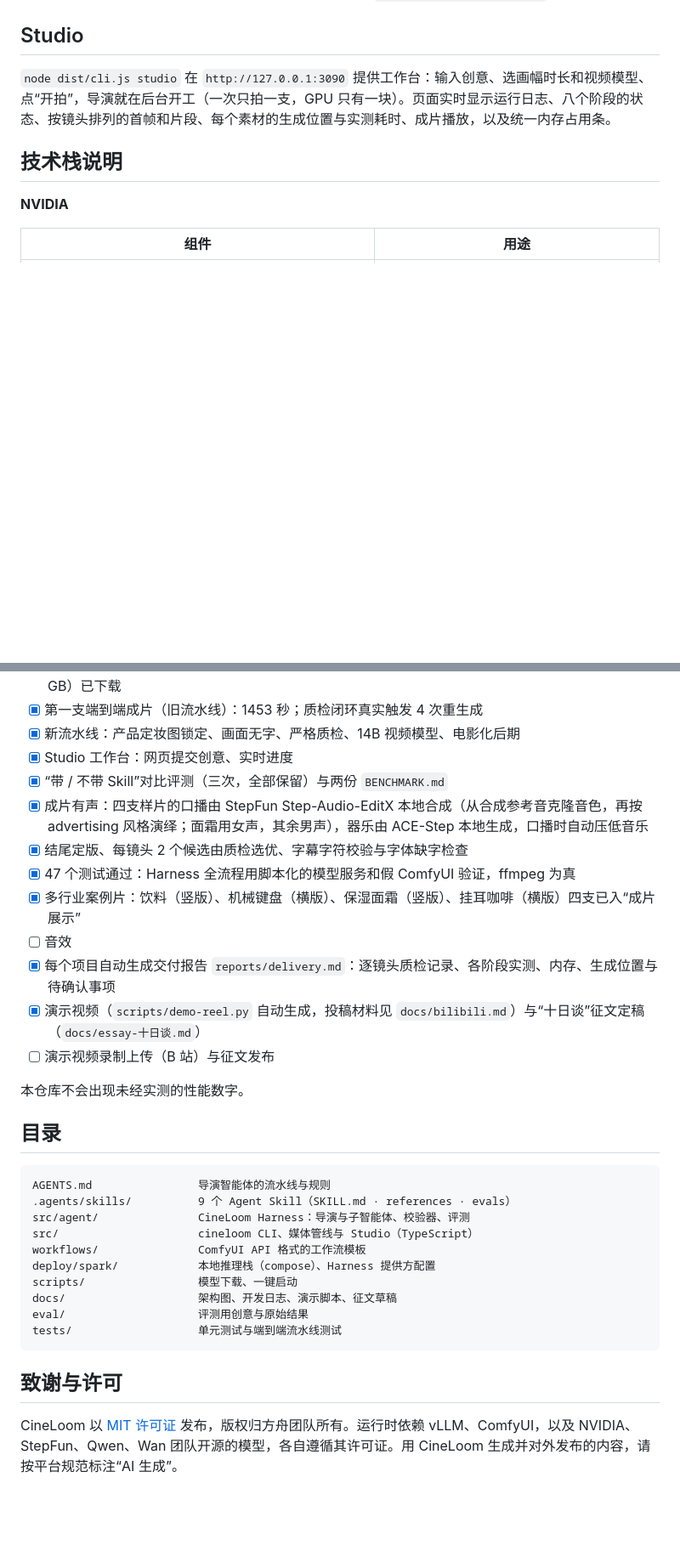
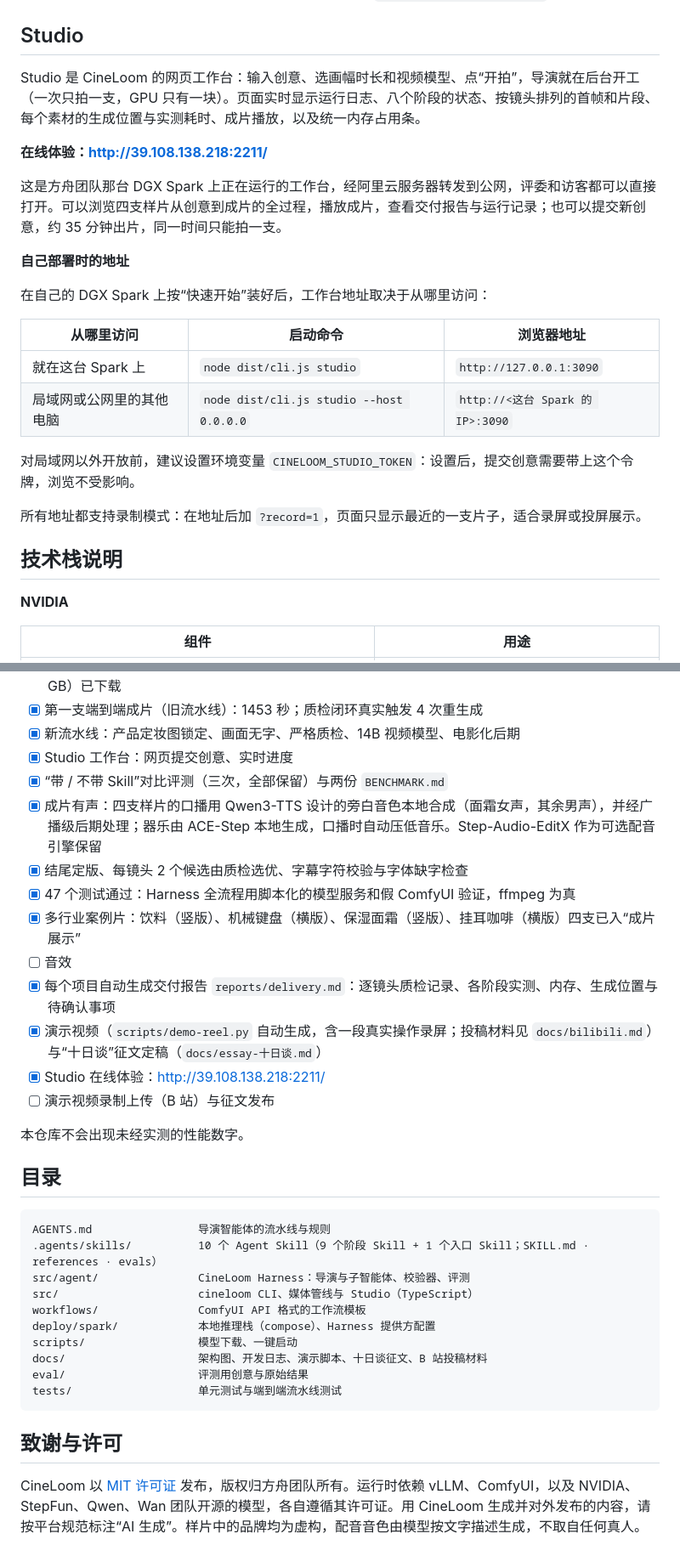
Before and after one commit to hojiahao/cineloom, a Markdown page: README.md, 2 parts joined by grey strips. Shown at 85% size. Drawn GitHub-style; blank space fills up the shorter version.

Commit message:
README: the live Studio address for judges, and how self-deployers reach their own Studio; voice, status and directory entries brought up to date
Co-Authored-By: Claude Opus 5.5 (1M context) <noreply@anthropic.com>

````diff
--- a/README.md
+++ b/README.md
@@ -340,7 +341,24 @@ Nemotron 默认先推理再作答，推理内容计入 `max_tokens`；给得太
 
 ## Studio
 
-`node dist/cli.js studio` 在 `http://127.0.0.1:3090` 提供工作台：输入创意、选画幅时长和视频模型、点“开拍”，导演就在后台开工（一次只拍一支，GPU 只有一块）。页面实时显示运行日志、八个阶段的状态、按镜头排列的首帧和片段、每个素材的生成位置与实测耗时、成片播放，以及统一内存占用条。
+Studio 是 CineLoom 的网页工作台：输入创意、选画幅时长和视频模型、点“开拍”，导演就在后台开工（一次只拍一支，GPU 只有一块）。页面实时显示运行日志、八个阶段的状态、按镜头排列的首帧和片段、每个素材的生成位置与实测耗时、成片播放，以及统一内存占用条。
+
+**在线体验：<http://39.108.138.218:2211/>**
+
+这是方舟团队那台 DGX Spark 上正在运行的工作台，经阿里云服务器转发到公网，评委和访客都可以直接打开。可以浏览四支样片从创意到成片的全过程，播放成片，查看交付报告与运行记录；也可以提交新创意，约 35 分钟出片，同一时间只能拍一支。
+
+**自己部署时的地址**
+
+在自己的 DGX Spark 上按“快速开始”装好后，工作台地址取决于从哪里访问：
+
+| 从哪里访问 | 启动命令 | 浏览器地址 |
+|---|---|---|
+| 就在这台 Spark 上 | `node dist/cli.js studio` | `http://127.0.0.1:3090` |
+| 局域网或公网里的其他电脑 | `node dist/cli.js studio --host 0.0.0.0` | `http://<这台 Spark 的 IP>:3090` |
+
+对局域网以外开放前，建议设置环境变量 `CINELOOM_STUDIO_TOKEN`：设置后，提交创意需要带上这个令牌，浏览不受影响。
+
+所有地址都支持录制模式：在地址后加 `?record=1`，页面只显示最近的一支片子，适合录屏或投屏展示。
 
 ## 技术栈说明
 
@@ -389,13 +408,14 @@ Nemotron 默认先推理再作答，推理内容计入 `max_tokens`；给得太
 - [x] 新流水线：产品定妆图锁定、画面无字、严格质检、14B 视频模型、电影化后期
 - [x] Studio 工作台：网页提交创意、实时进度
 - [x] “带 / 不带 Skill”对比评测（三次，全部保留）与两份 `BENCHMARK.md`
-- [x] 成片有声：四支样片的口播由 StepFun Step-Audio-EditX 本地合成（从合成参考音克隆音色，再按 advertising 风格演绎；面霜用女声，其余男声），器乐由 ACE-Step 本地生成，口播时自动压低音乐
+- [x] 成片有声：四支样片的口播用 Qwen3-TTS 设计的旁白音色本地合成（面霜女声，其余男声），并经广播级后期处理；器乐由 ACE-Step 本地生成，口播时自动压低音乐。Step-Audio-EditX 作为可选配音引擎保留
 - [x] 结尾定版、每镜头 2 个候选由质检选优、字幕字符校验与字体缺字检查
 - [x] 47 个测试通过：Harness 全流程用脚本化的模型服务和假 ComfyUI 验证，ffmpeg 为真
 - [x] 多行业案例片：饮料（竖版）、机械键盘（横版）、保湿面霜（竖版）、挂耳咖啡（横版）四支已入“成片展示”
 - [ ] 音效
 - [x] 每个项目自动生成交付报告 `reports/delivery.md`：逐镜头质检记录、各阶段实测、内存、生成位置与待确认事项
-- [x] 演示视频（`scripts/demo-reel.py` 自动生成，投稿材料见 `docs/bilibili.md`）与“十日谈”征文定稿（`docs/essay-十日谈.md`）
+- [x] 演示视频（`scripts/demo-reel.py` 自动生成，含一段真实操作录屏；投稿材料见 `docs/bilibili.md`）与“十日谈”征文定稿（`docs/essay-十日谈.md`）
+- [x] Studio 在线体验：<http://39.108.138.218:2211/>
 - [ ] 演示视频录制上传（B 站）与征文发布
 
 本仓库不会出现未经实测的性能数字。
@@ -404,17 +424,17 @@ Nemotron 默认先推理再作答，推理内容计入 `max_tokens`；给得太
 
 ```text
 AGENTS.md                导演智能体的流水线与规则
-.agents/skills/          9 个 Agent Skill（SKILL.md · references · evals）
+.agents/skills/          10 个 Agent Skill（9 个阶段 Skill + 1 个入口 Skill；SKILL.md · references · evals）
 src/agent/               CineLoom Harness：导演与子智能体、校验器、评测
 src/                     cineloom CLI、媒体管线与 Studio（TypeScript）
 workflows/               ComfyUI API 格式的工作流模板
 deploy/spark/            本地推理栈（compose）、Harness 提供方配置
 scripts/                 模型下载、一键启动
-docs/                    架构图、开发日志、演示脚本、征文草稿
+docs/                    架构图、开发日志、演示脚本、十日谈征文、B 站投稿材料
 eval/                    评测用创意与原始结果
 tests/                   单元测试与端到端流水线测试
 ```
 
 ## 致谢与许可
 
-CineLoom 以 [MIT 许可证](LICENSE) 发布，版权归方舟团队所有。运行时依赖 vLLM、ComfyUI，以及 NVIDIA、StepFun、Qwen、Wan 团队开源的模型，各自遵循其许可证。用 CineLoom 生成并对外发布的内容，请按平台规范标注“AI 生成”。
+CineLoom 以 [MIT 许可证](LICENSE) 发布，版权归方舟团队所有。运行时依赖 vLLM、ComfyUI，以及 NVIDIA、StepFun、Qwen、Wan 团队开源的模型，各自遵循其许可证。用 CineLoom 生成并对外发布的内容，请按平台规范标注“AI 生成”。样片中的品牌均为虚构，配音音色由模型按文字描述生成，不取自任何真人。
````
Also changed, not shown: other parts of README.md (+5 -3 lines).
